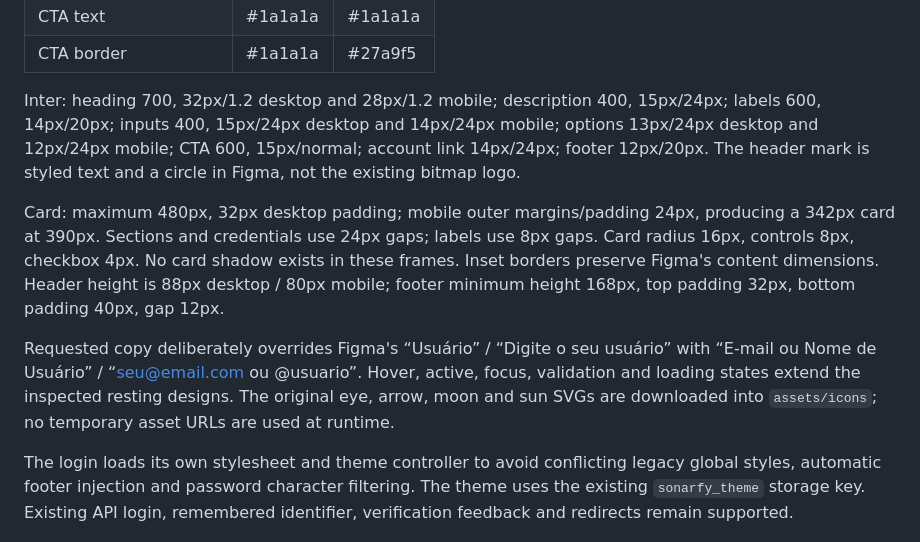
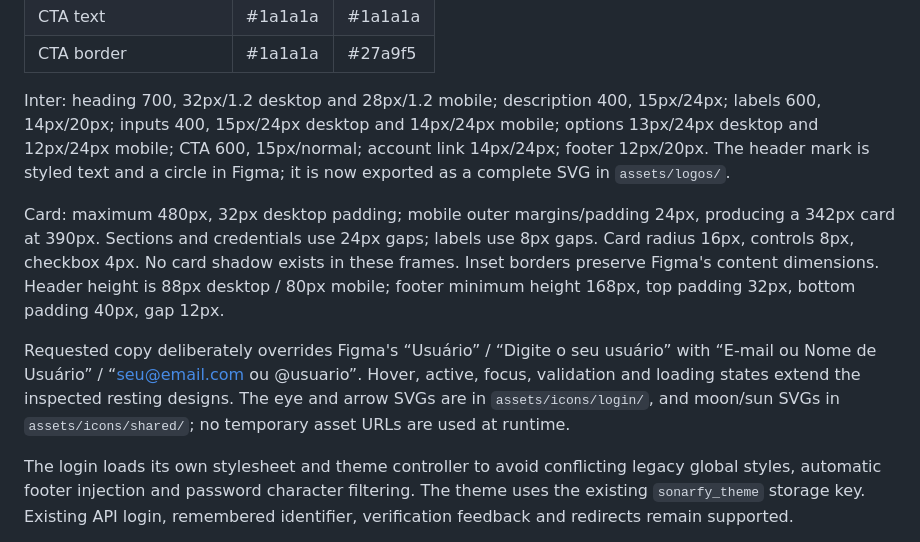
Before and after one commit to pablohcarmo/sonarfy-frontend, a Markdown page: docs/login-design.md, the part around the change. GitHub-like rendering.

Commit message:
docs(assets): update login and home asset references

```diff
--- a/docs/login-design.md
+++ b/docs/login-design.md
@@ -18,11 +18,11 @@ Inspected with Figma MCP: Light Desktop `84:328`, Light Mobile `84:370`, Dark De
 | CTA text | #1a1a1a | #1a1a1a |
 | CTA border | #1a1a1a | #27a9f5 |
 
-Inter: heading 700, 32px/1.2 desktop and 28px/1.2 mobile; description 400, 15px/24px; labels 600, 14px/20px; inputs 400, 15px/24px desktop and 14px/24px mobile; options 13px/24px desktop and 12px/24px mobile; CTA 600, 15px/normal; account link 14px/24px; footer 12px/20px. The header mark is styled text and a circle in Figma, not the existing bitmap logo.
+Inter: heading 700, 32px/1.2 desktop and 28px/1.2 mobile; description 400, 15px/24px; labels 600, 14px/20px; inputs 400, 15px/24px desktop and 14px/24px mobile; options 13px/24px desktop and 12px/24px mobile; CTA 600, 15px/normal; account link 14px/24px; footer 12px/20px. The header mark is styled text and a circle in Figma; it is now exported as a complete SVG in `assets/logos/`.
 
 Card: maximum 480px, 32px desktop padding; mobile outer margins/padding 24px, producing a 342px card at 390px. Sections and credentials use 24px gaps; labels use 8px gaps. Card radius 16px, controls 8px, checkbox 4px. No card shadow exists in these frames. Inset borders preserve Figma's content dimensions. Header height is 88px desktop / 80px mobile; footer minimum height 168px, top padding 32px, bottom padding 40px, gap 12px.
 
-Requested copy deliberately overrides Figma's “Usuário” / “Digite o seu usuário” with “E-mail ou Nome de Usuário” / “seu@email.com ou @usuario”. Hover, active, focus, validation and loading states extend the inspected resting designs. The original eye, arrow, moon and sun SVGs are downloaded into `assets/icons`; no temporary asset URLs are used at runtime.
+Requested copy deliberately overrides Figma's “Usuário” / “Digite o seu usuário” with “E-mail ou Nome de Usuário” / “seu@email.com ou @usuario”. Hover, active, focus, validation and loading states extend the inspected resting designs. The eye and arrow SVGs are in `assets/icons/login/`, and moon/sun SVGs in `assets/icons/shared/`; no temporary asset URLs are used at runtime.
 
 The login loads its own stylesheet and theme controller to avoid conflicting legacy global styles, automatic footer injection and password character filtering. The theme uses the existing `sonarfy_theme` storage key. Existing API login, remembered identifier, verification feedback and redirects remain supported.
 
```
Also changed, not shown: docs/home-figma-verification.md (+3 -3 lines).
